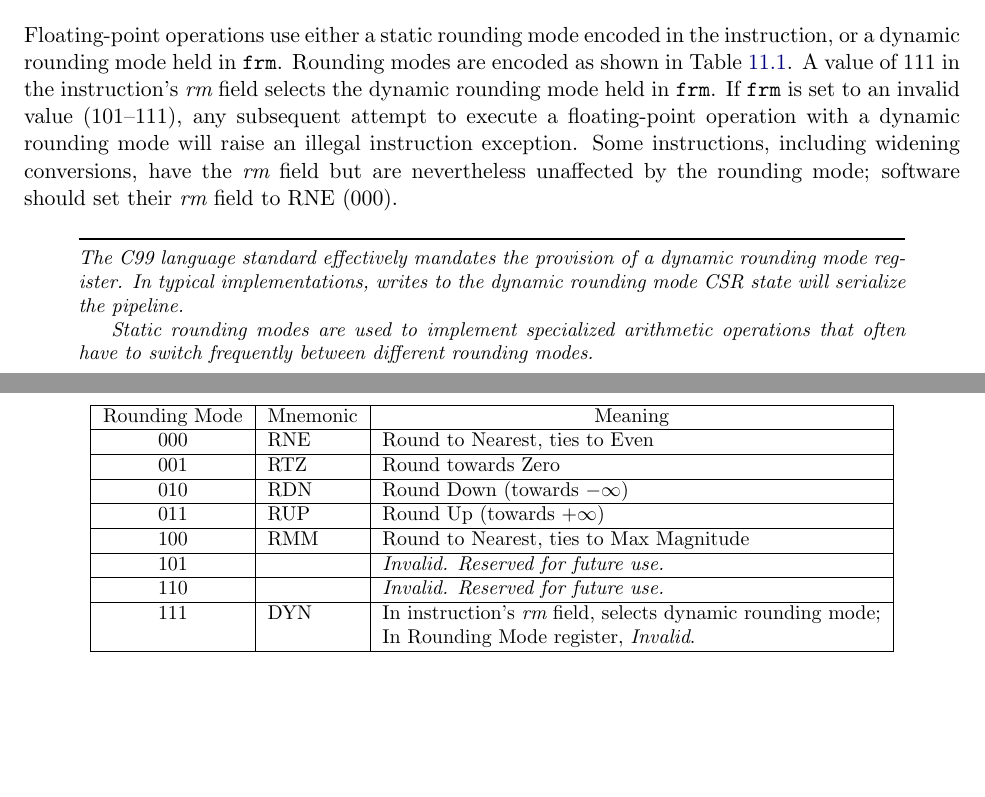
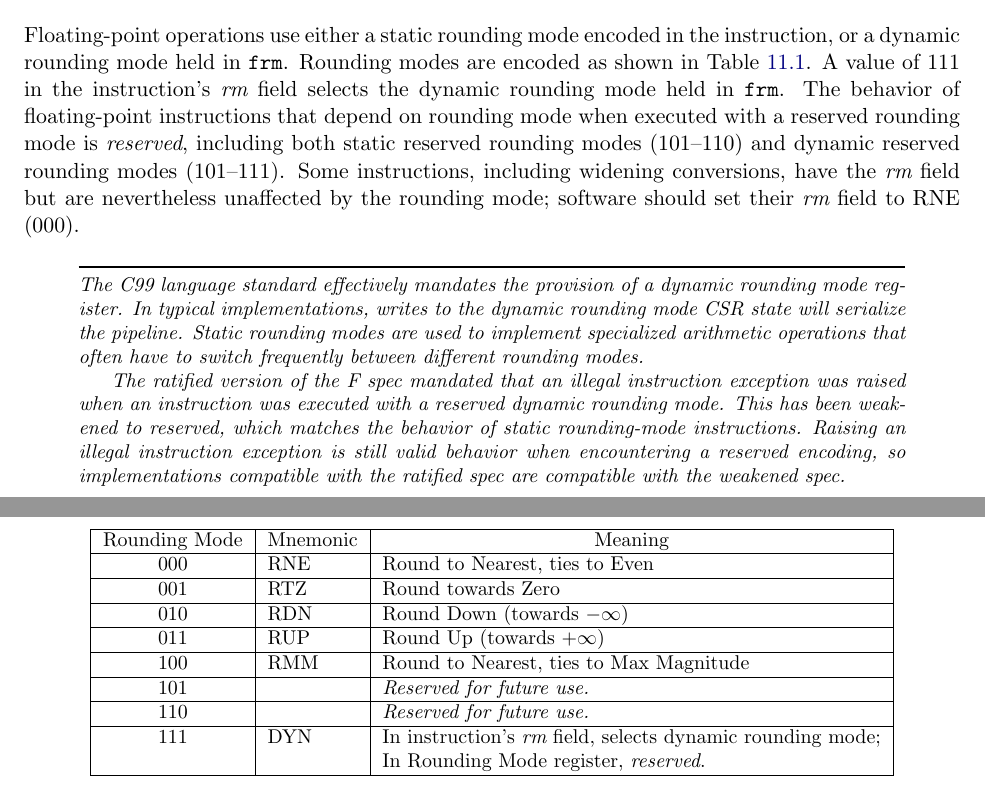
Before and after one commit to riscv/riscv-isa-manual, a LaTeX thesis (src/riscv-spec.tex, which reads src/f.tex): two parts of pages 83 and 84 of 232, joined at a grey line, cut so that both start at the same text, the shorter picture padded with empty space. Compiled offline with pdfLaTeX.

Commit message:
Removed mandate that reserved dynamic rounding modes raise an illegal instruction exception.

```diff
--- a/src/f.tex
+++ b/src/f.tex
@@ -153,26 +153,17 @@ these extensions are not present, implementations shall ignore writes to
 these bits and supply a zero value when read.  Standard software should
 preserve the contents of these bits.
 
-Floating-point operations use either a static rounding mode encoded in the
-instruction, or a dynamic rounding mode held in {\tt frm}.  Rounding modes are
-encoded as shown in Table~\ref{rm}.  A value of 111 in the instruction's {\em
-rm} field selects the dynamic rounding mode held in {\tt frm}.  If {\tt frm}
-is set to an invalid value (101--111), any subsequent attempt to execute
-a floating-point operation with a dynamic rounding mode will raise an illegal
-instruction exception.  Some instructions, including widening conversions,
-have the {\em rm} field but are nevertheless unaffected by the rounding mode;
-software should set their {\em rm} field to RNE (000).
-
-\begin{commentary}
-The C99 language standard effectively mandates the provision of a
-dynamic rounding mode register.  In typical implementations, writes to
-the dynamic rounding mode CSR state will serialize the pipeline.
-
-Static rounding modes are used to implement specialized arithmetic
-operations that often have to switch frequently between different
-rounding modes.
-\end{commentary}
-\newpage
+Floating-point operations use either a static rounding mode encoded in
+the instruction, or a dynamic rounding mode held in {\tt frm}.
+Rounding modes are encoded as shown in Table~\ref{rm}.  A value of 111
+in the instruction's {\em rm} field selects the dynamic rounding mode
+held in {\tt frm}.  The behavior of floating-point instructions that
+depend on rounding mode when executed with a reserved rounding mode is
+{\em reserved}, including both static reserved rounding modes (101--110) and
+dynamic reserved rounding modes (101--111).  Some instructions, including
+widening conversions, have the {\em rm} field but are nevertheless
+unaffected by the rounding mode; software should set their {\em rm}
+field to RNE (000).
 
 \begin{table}[htp]
 \begin{small}
@@ -205,18 +196,18 @@ rounding modes.
 \hline
 \multicolumn{1}{|c|}{101} &
 \multicolumn{1}{l|}{} &
-\multicolumn{1}{l|}{\em Invalid.  Reserved for future use.}\\
+\multicolumn{1}{l|}{\em Reserved for future use.}\\
 \hline
 \multicolumn{1}{|c|}{110} &
 \multicolumn{1}{l|}{} &
-\multicolumn{1}{l|}{\em Invalid.  Reserved for future use.}\\
+\multicolumn{1}{l|}{\em Reserved for future use.}\\
 \hline
 \multicolumn{1}{|c|}{111} &
 \multicolumn{1}{l|}{DYN} &
 \multicolumn{1}{l|}{In instruction's {\em rm} field, selects dynamic rounding mode;}\\
 \multicolumn{1}{|c|}{} &
 \multicolumn{1}{l|}{} &
-\multicolumn{1}{l|}{In Rounding Mode register, {\em Invalid}.}\\
+\multicolumn{1}{l|}{In Rounding Mode register, {\em reserved}.}\\
 \hline
 \end{tabular}
 \end{center}
@@ -224,6 +215,23 @@ rounding modes.
 \caption{Rounding mode encoding.}
 \label{rm}
 \end{table}
+
+\begin{commentary}
+The C99 language standard effectively mandates the provision of a
+dynamic rounding mode register.  In typical implementations, writes to
+the dynamic rounding mode CSR state will serialize the pipeline.
+Static rounding modes are used to implement specialized arithmetic
+operations that often have to switch frequently between different
+rounding modes.
+
+The ratified version of the F spec mandated that an illegal
+instruction exception was raised when an instruction was executed with
+a reserved dynamic rounding mode.  This has been weakened to reserved,
+which matches the behavior of static rounding-mode instructions.
+Raising an illegal instruction exception is still valid behavior when
+encountering a reserved encoding, so implementations compatible with
+the ratified spec are compatible with the weakened spec.
+\end{commentary}
 
 The accrued exception flags indicate the exception conditions that
 have arisen on any floating-point arithmetic instruction since the
```
